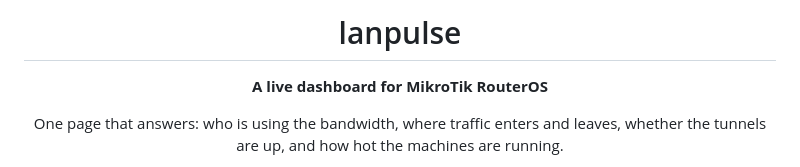
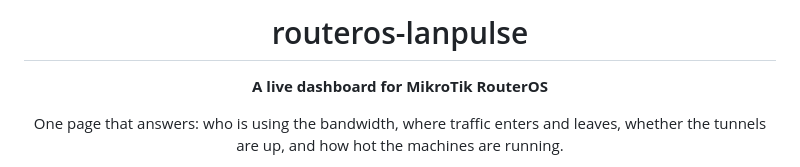
Before and after one commit to mrtian2016/routeros-lanpulse, a Markdown page: README.md, the part around the change. GitHub-like rendering.

```diff
--- a/README.md
+++ b/README.md
@@ -1,6 +1,6 @@
 <div align="center">
 
-# lanpulse
+# routeros-lanpulse
 
 **A live dashboard for MikroTik RouterOS**
 
```
Also changed, not shown: README.zh-CN.md (+1 -1 lines).
